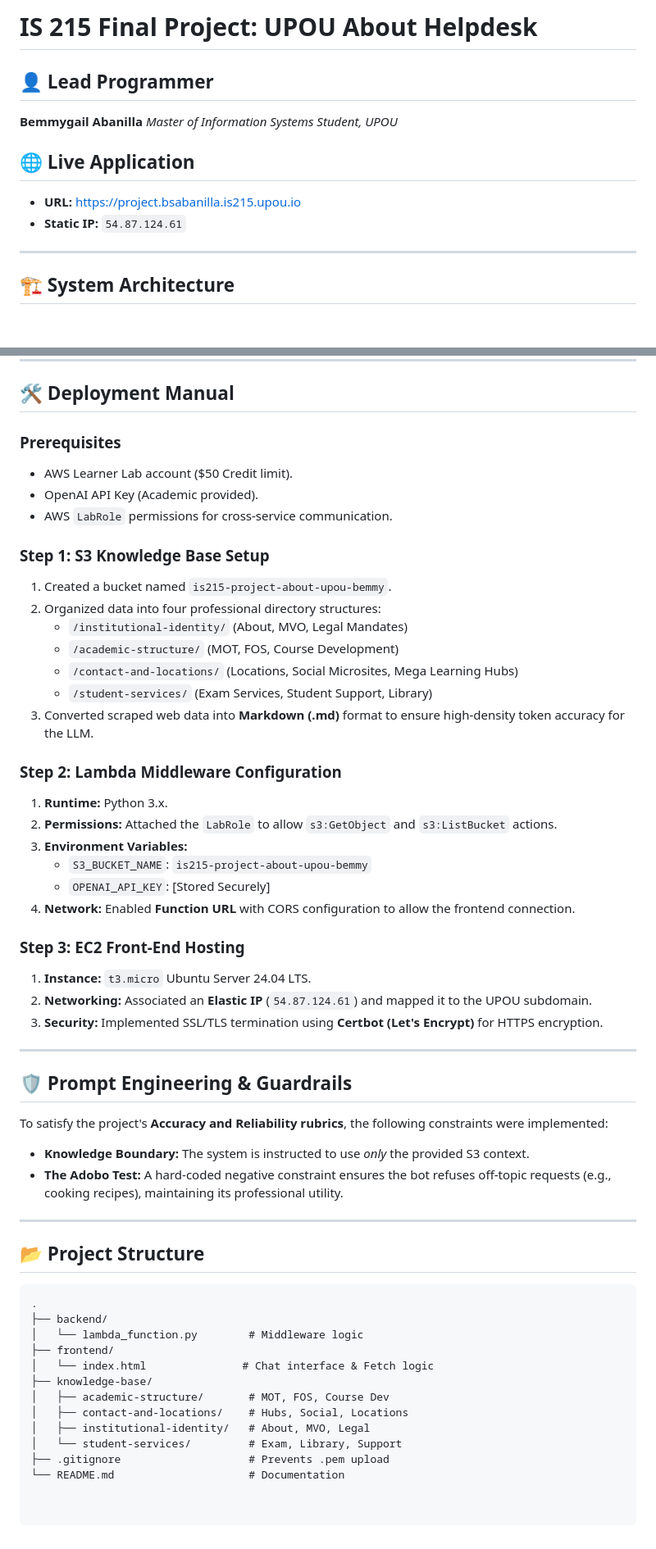
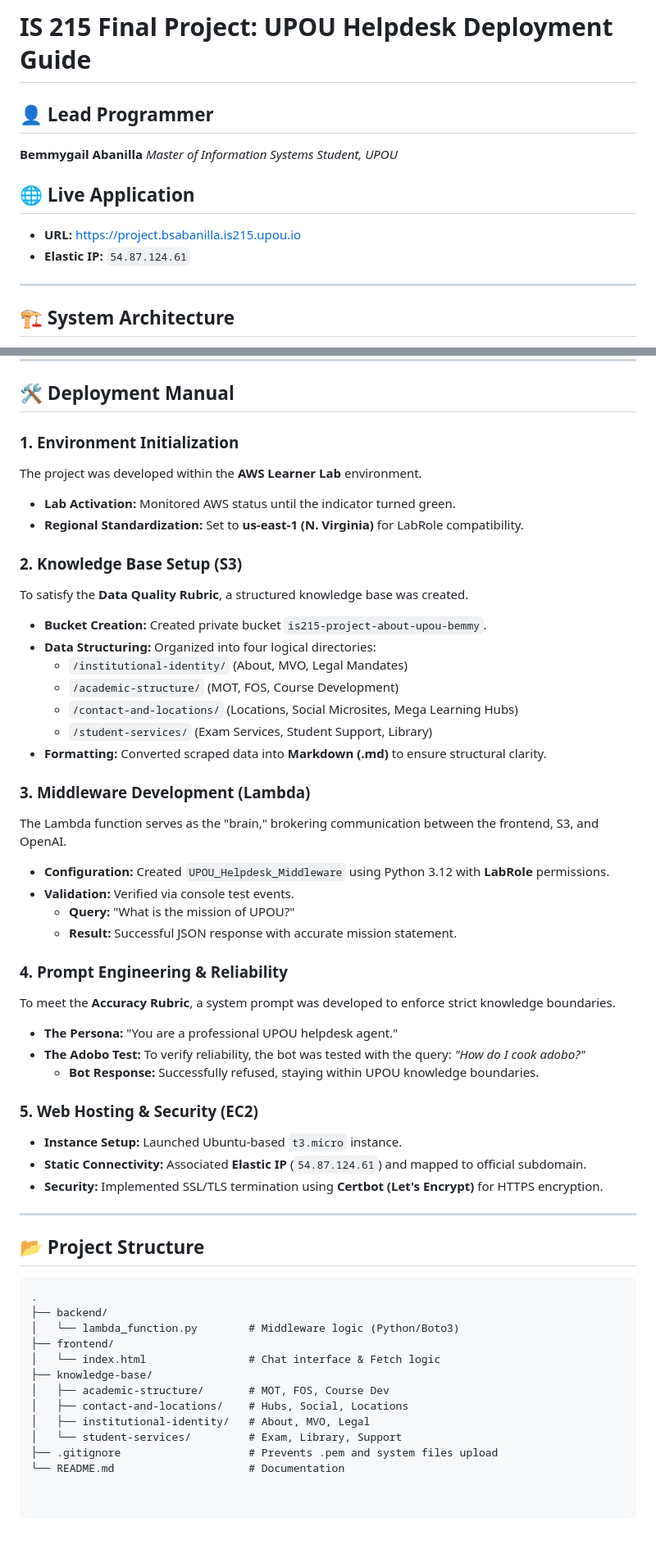
Before and after one commit to bsabanilla-UP/IS215-UPOU-Helpdesk, a Markdown page: README.md, 2 parts joined by grey strips. Shown at 82% size. Rendered like a GitHub page; blank space fills up the shorter version.

Commit message:
Revise README for UPOU Helpdesk Deployment Guide
Updated the README to reflect changes in project focus and deployment details.

````diff
--- a/README.md
+++ b/README.md
@@ -1,11 +1,11 @@
-# IS 215 Final Project: UPOU About Helpdesk
+# IS 215 Final Project: UPOU Helpdesk Deployment Guide
 
 ## 👤 Lead Programmer
 **Bemmygail Abanilla** *Master of Information Systems Student, UPOU*
 
 ## 🌐 Live Application
 * **URL:** [https://project.bsabanilla.is215.upou.io](https://project.bsabanilla.is215.upou.io)
-* **Static IP:** `54.87.124.61`
+* **Elastic IP:** `54.87.124.61`
 
 ---
 
@@ -21,39 +21,38 @@ This application implements a **Retrieval-Augmented Generation (RAG)** architect
 
 ## 🛠 Deployment Manual
 
-### Prerequisites
-* AWS Learner Lab account ($50 Credit limit).
-* OpenAI API Key (Academic provided).
-* AWS `LabRole` permissions for cross-service communication.
+### 1. Environment Initialization
+The project was developed within the **AWS Learner Lab** environment.
+* **Lab Activation:** Monitored AWS status until the indicator turned green.
+* **Regional Standardization:** Set to **us-east-1 (N. Virginia)** for LabRole compatibility.
 
-### Step 1: S3 Knowledge Base Setup
-1. Created a bucket named `is215-project-about-upou-bemmy`.
-2. Organized data into four professional directory structures:
-   * `/institutional-identity/` (About, MVO, Legal Mandates)
-   * `/academic-structure/` (MOT, FOS, Course Development)
-   * `/contact-and-locations/` (Locations, Social Microsites, Mega Learning Hubs)
-   * `/student-services/` (Exam Services, Student Support, Library)
-3. Converted scraped web data into **Markdown (.md)** format to ensure high-density token accuracy for the LLM.
+### 2. Knowledge Base Setup (S3)
+To satisfy the **Data Quality Rubric**, a structured knowledge base was created.
+* **Bucket Creation:** Created private bucket `is215-project-about-upou-bemmy`.
+* **Data Structuring:** Organized into four logical directories:
+  * `/institutional-identity/` (About, MVO, Legal Mandates)
+  * `/academic-structure/` (MOT, FOS, Course Development)
+  * `/contact-and-locations/` (Locations, Social Microsites, Mega Learning Hubs)
+  * `/student-services/` (Exam Services, Student Support, Library)
+* **Formatting:** Converted scraped data into **Markdown (.md)** to ensure structural clarity.
 
-### Step 2: Lambda Middleware Configuration
-1. **Runtime:** Python 3.x.
-2. **Permissions:** Attached the `LabRole` to allow `s3:GetObject` and `s3:ListBucket` actions.
-3. **Environment Variables:**
-   * `S3_BUCKET_NAME`: `is215-project-about-upou-bemmy`
-   * `OPENAI_API_KEY`: [Stored Securely]
-4. **Network:** Enabled **Function URL** with CORS configuration to allow the frontend connection.
+### 3. Middleware Development (Lambda)
+The Lambda function serves as the "brain," brokering communication between the frontend, S3, and OpenAI.
+* **Configuration:** Created `UPOU_Helpdesk_Middleware` using Python 3.12 with **LabRole** permissions.
+* **Validation:** Verified via console test events.
+  * **Query:** "What is the mission of UPOU?"
+  * **Result:** Successful JSON response with accurate mission statement.
 
-### Step 3: EC2 Front-End Hosting
-1. **Instance:** `t3.micro` Ubuntu Server 24.04 LTS.
-2. **Networking:** Associated an **Elastic IP** (`54.87.124.61`) and mapped it to the UPOU subdomain.
-3. **Security:** Implemented SSL/TLS termination using **Certbot (Let's Encrypt)** for HTTPS encryption.
+### 4. Prompt Engineering & Reliability
+To meet the **Accuracy Rubric**, a system prompt was developed to enforce strict knowledge boundaries.
+* **The Persona:** "You are a professional UPOU helpdesk agent."
+* **The Adobo Test:** To verify reliability, the bot was tested with the query: *"How do I cook adobo?"*
+  * **Bot Response:** Successfully refused, staying within UPOU knowledge boundaries.
 
----
-
-## 🛡 Prompt Engineering & Guardrails
-To satisfy the project's **Accuracy and Reliability rubrics**, the following constraints were implemented:
-* **Knowledge Boundary:** The system is instructed to use *only* the provided S3 context.
-* **The Adobo Test:** A hard-coded negative constraint ensures the bot refuses off-topic requests (e.g., cooking recipes), maintaining its professional utility.
+### 5. Web Hosting & Security (EC2)
+* **Instance Setup:** Launched Ubuntu-based `t3.micro` instance.
+* **Static Connectivity:** Associated **Elastic IP** (`54.87.124.61`) and mapped to official subdomain.
+* **Security:** Implemented SSL/TLS termination using **Certbot (Let's Encrypt)** for HTTPS encryption.
 
 ---
 
@@ -61,13 +60,13 @@ To satisfy the project's **Accuracy and Reliability rubrics**, the following con
 ```text
 .
 ├── backend/
-│   └── lambda_function.py        # Middleware logic
+│   └── lambda_function.py        # Middleware logic (Python/Boto3)
 ├── frontend/
-│   └── index.html               # Chat interface & Fetch logic
+│   └── index.html                # Chat interface & Fetch logic
 ├── knowledge-base/
 │   ├── academic-structure/       # MOT, FOS, Course Dev
 │   ├── contact-and-locations/    # Hubs, Social, Locations
 │   ├── institutional-identity/   # About, MVO, Legal
 │   └── student-services/         # Exam, Library, Support
-├── .gitignore                    # Prevents .pem upload
+├── .gitignore                    # Prevents .pem and system files upload
 └── README.md                     # Documentation
````
